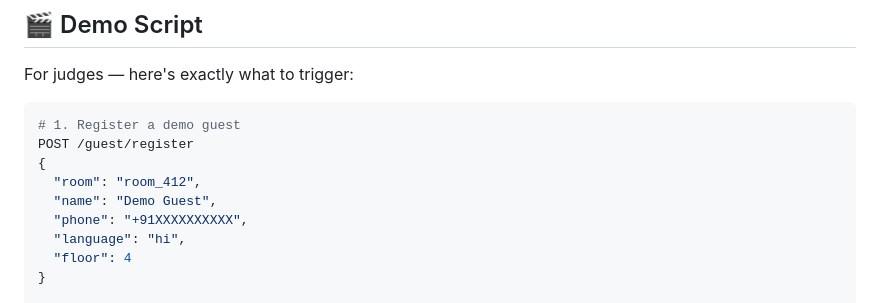
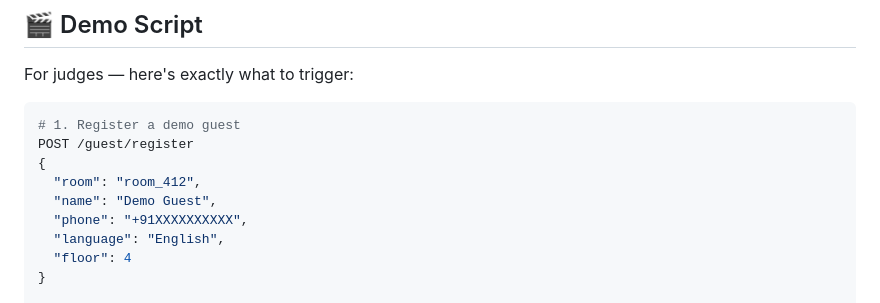
Before and after one commit to The-Sprikshit/ARIA-Crisis-Response, a Markdown page: README.md, the part around the change. GitHub-like rendering.

```diff
--- a/README.md
+++ b/README.md
@@ -181,7 +181,7 @@ POST /guest/register
   "room": "room_412",
   "name": "Demo Guest",
   "phone": "+91XXXXXXXXXX",
-  "language": "hi",
+  "language": "English",
   "floor": 4
 }
 
```
